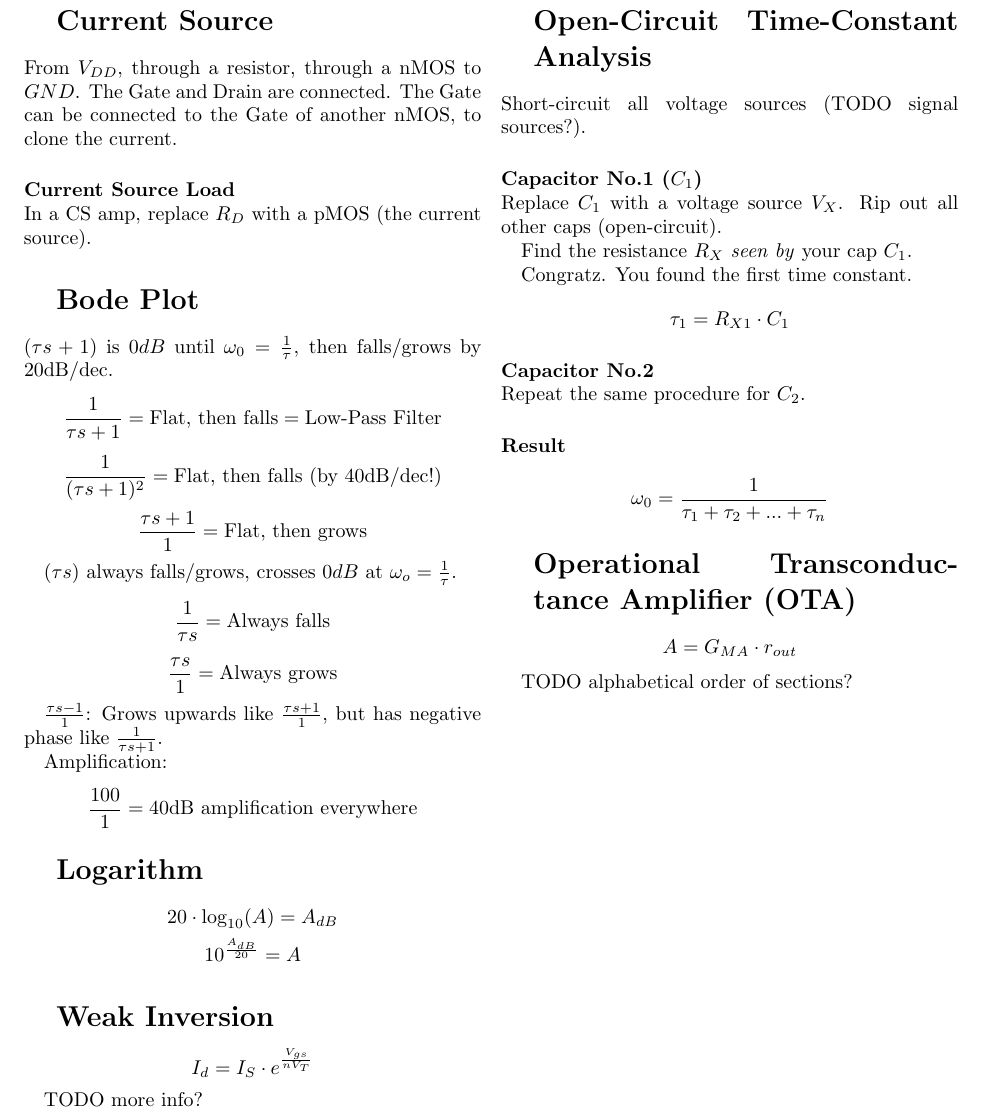
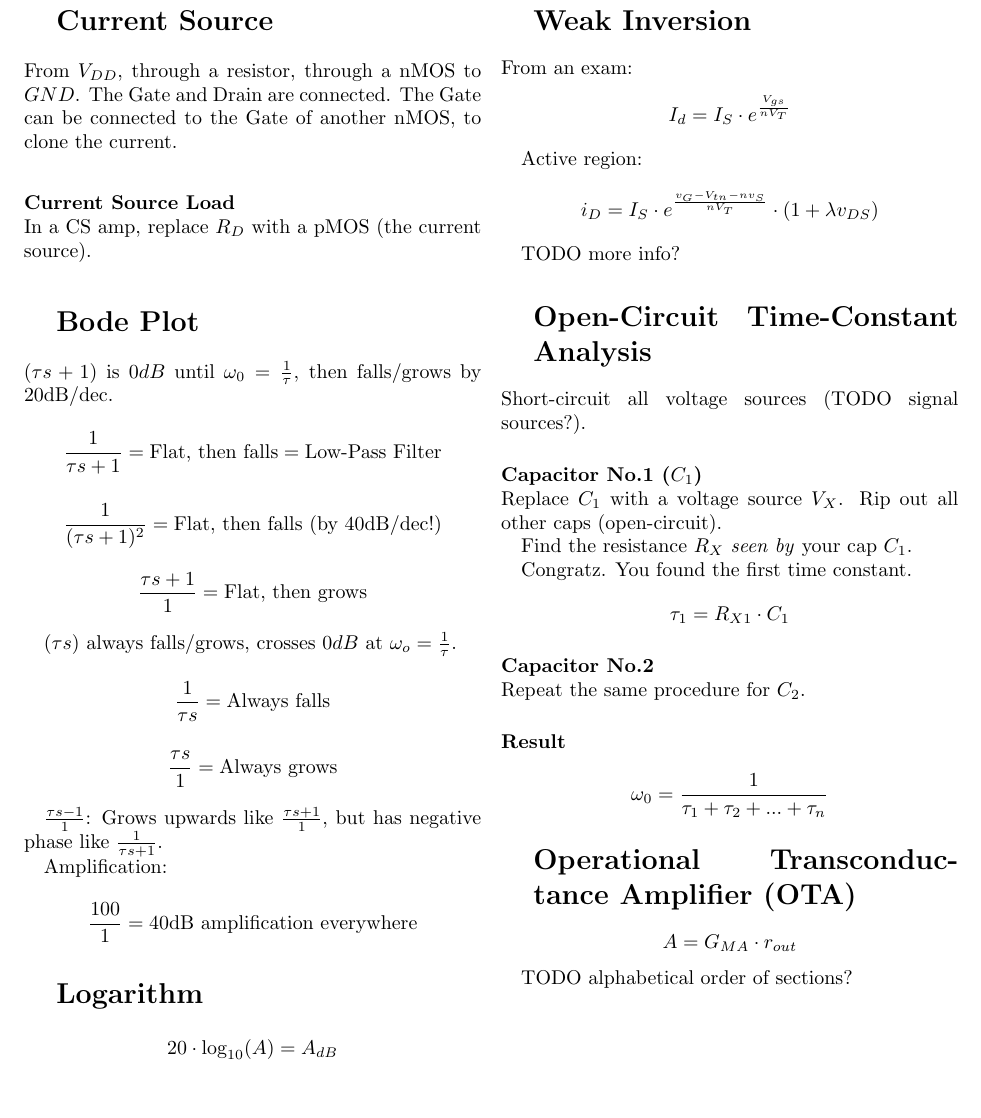
Before and after one commit to byllgrim/inf3410, a LaTeX document (formulas.tex): part of page 3 of 3, cut so that both start at the same text, the shorter picture padded with empty space. Compiled offline with pdfLaTeX.

Commit message:
add more formulas for weak inversion

```diff
--- a/formulas.tex
+++ b/formulas.tex
@@ -158,7 +158,12 @@
     $$10^{\frac{A_{dB}}{20}} = A$$
 
   \section{Weak Inversion}
+    From an exam:
     $$I_d = I_S \cdot e^{\frac{V_{gs}}{n V_T}}$$
+
+    Active region:
+    $$i_D = I_S \cdot e^{\frac{v_G - V_{tn} - n v_S}{nV_T}}
+            \cdot (1 + \lambda v_{DS})$$
 
     TODO more info?
 
```
